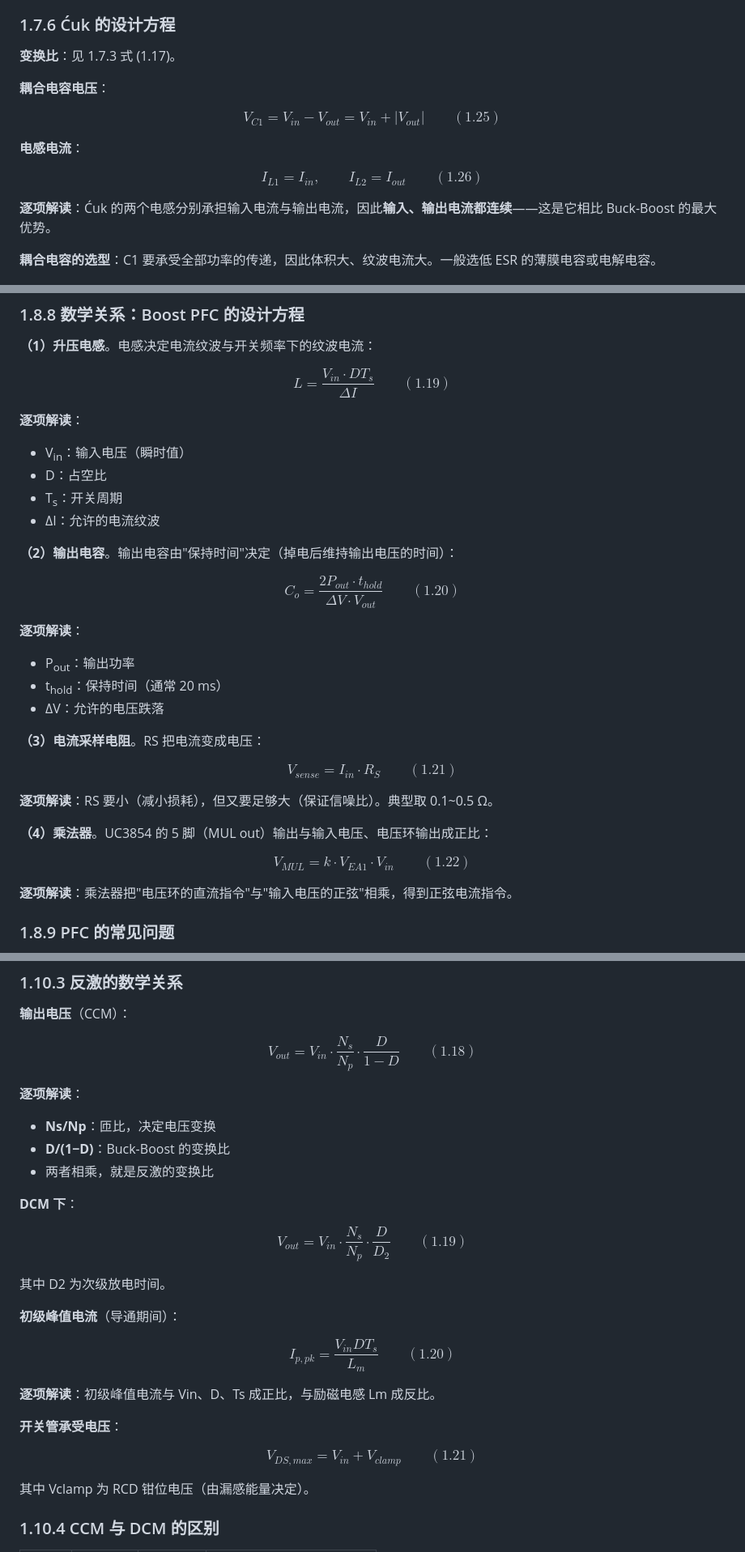
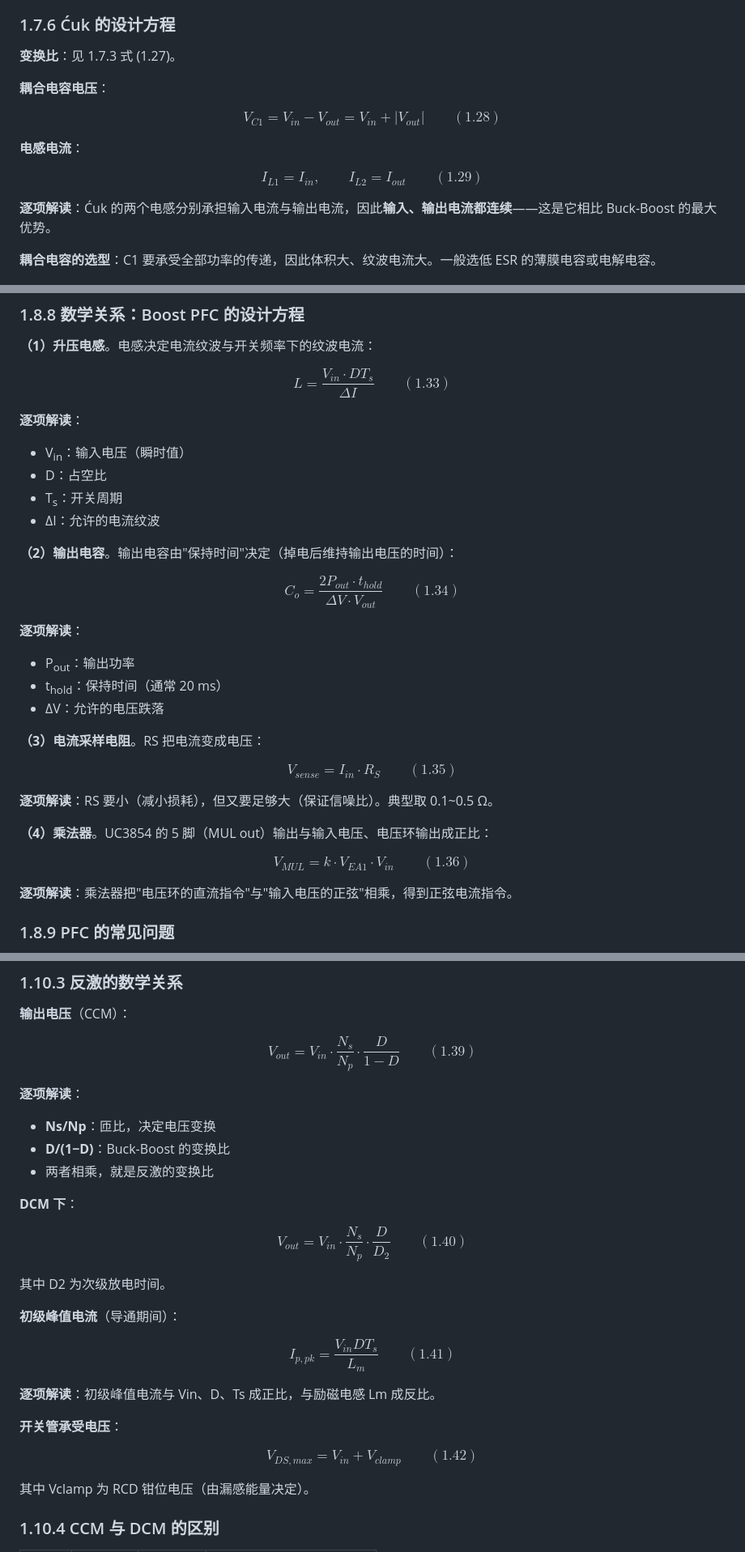
Before and after one commit to chenguangpingad/HARDWARE_LEARNING, a Markdown page: 第一章-开关电源设计.md, 3 parts joined by grey strips. Shown at 81% size. GitHub-like rendering.

```diff
--- a/第一章-开关电源设计.md
+++ b/第一章-开关电源设计.md
@@ -725,18 +725,18 @@ C1 是能量传递的"中转站"：每个周期，全部功率都要经过 C1
 
 ### 1.7.6 Ćuk 的设计方程
 
-**变换比**：见 1.7.3 式 (1.17)。
+**变换比**：见 1.7.3 式 (1.27)。
 
 **耦合电容电压**：
 
 $$
-V_{C1} = V_{in} - V_{out} = V_{in} + |V_{out}| \qquad (1.25)
+V_{C1} = V_{in} - V_{out} = V_{in} + |V_{out}| \qquad (1.28)
 $$
 
 **电感电流**：
 
 $$
-I_{L1} = I_{in}, \qquad I_{L2} = I_{out} \qquad (1.26)
+I_{L1} = I_{in}, \qquad I_{L2} = I_{out} \qquad (1.29)
 $$
 
 **逐项解读**：Ćuk 的两个电感分别承担输入电流与输出电流，因此**输入、输出电流都连续**——这是它相比 Buck-Boost 的最大优势。
@@ -876,7 +876,7 @@ UC3854 是"**平均电流模式**"的 PFC 控制器，核心是"**电压外环 +
 **（1）升压电感**。电感决定电流纹波与开关频率下的纹波电流：
 
 $$
-L = \frac{V_{in} \cdot D T_s}{\Delta I} \qquad (1.19)
+L = \frac{V_{in} \cdot D T_s}{\Delta I} \qquad (1.33)
 $$
 
 **逐项解读**：
@@ -889,7 +889,7 @@ $$
 **（2）输出电容**。输出电容由"保持时间"决定（掉电后维持输出电压的时间）：
 
 $$
-C_{o} = \frac{2 P_{out} \cdot t_{hold}}{\Delta V \cdot V_{out}} \qquad (1.20)
+C_{o} = \frac{2 P_{out} \cdot t_{hold}}{\Delta V \cdot V_{out}} \qquad (1.34)
 $$
 
 **逐项解读**：
@@ -901,7 +901,7 @@ $$
 **（3）电流采样电阻**。RS 把电流变成电压：
 
 $$
-V_{sense} = I_{in} \cdot R_{S} \qquad (1.21)
+V_{sense} = I_{in} \cdot R_{S} \qquad (1.35)
 $$
 
 **逐项解读**：RS 要小（减小损耗），但又要足够大（保证信噪比）。典型取 0.1~0.5 Ω。
@@ -909,7 +909,7 @@ $$
 **（4）乘法器**。UC3854 的 5 脚（MUL out）输出与输入电压、电压环输出成正比：
 
 $$
-V_{MUL} = k \cdot V_{EA1} \cdot V_{in} \qquad (1.22)
+V_{MUL} = k \cdot V_{EA1} \cdot V_{in} \qquad (1.36)
 $$
 
 **逐项解读**：乘法器把"电压环的直流指令"与"输入电压的正弦"相乘，得到正弦电流指令。
@@ -1076,7 +1076,7 @@ Vin ──[开关管 S]──[变压器初级 Np]──┬──
 **输出电压**（CCM）：
 
 $$
-V_{out} = V_{in} \cdot \frac{N_{s}}{N_{p}} \cdot \frac{D}{1-D} \qquad (1.18)
+V_{out} = V_{in} \cdot \frac{N_{s}}{N_{p}} \cdot \frac{D}{1-D} \qquad (1.39)
 $$
 
 **逐项解读**：
@@ -1088,7 +1088,7 @@ $$
 **DCM 下**：
 
 $$
-V_{out} = V_{in} \cdot \frac{N_{s}}{N_{p}} \cdot \frac{D}{D_{2}} \qquad (1.19)
+V_{out} = V_{in} \cdot \frac{N_{s}}{N_{p}} \cdot \frac{D}{D_{2}} \qquad (1.40)
 $$
 
 其中 D2 为次级放电时间。
@@ -1096,7 +1096,7 @@ $$
 **初级峰值电流**（导通期间）：
 
 $$
-I_{p,pk} = \frac{V_{in} D T_{s}}{L_{m}} \qquad (1.20)
+I_{p,pk} = \frac{V_{in} D T_{s}}{L_{m}} \qquad (1.41)
 $$
 
 **逐项解读**：初级峰值电流与 Vin、D、Ts 成正比，与励磁电感 Lm 成反比。
@@ -1104,7 +1104,7 @@ $$
 **开关管承受电压**：
 
 $$
-V_{DS,max} = V_{in} + V_{clamp} \qquad (1.21)
+V_{DS,max} = V_{in} + V_{clamp} \qquad (1.42)
 $$
 
 其中 Vclamp 为 RCD 钳位电压（由漏感能量决定）。
```
Also changed, not shown: other parts of 第一章-开关电源设计.md (+149 -66 lines), images/rcd_clamp_circuit.png (added).
